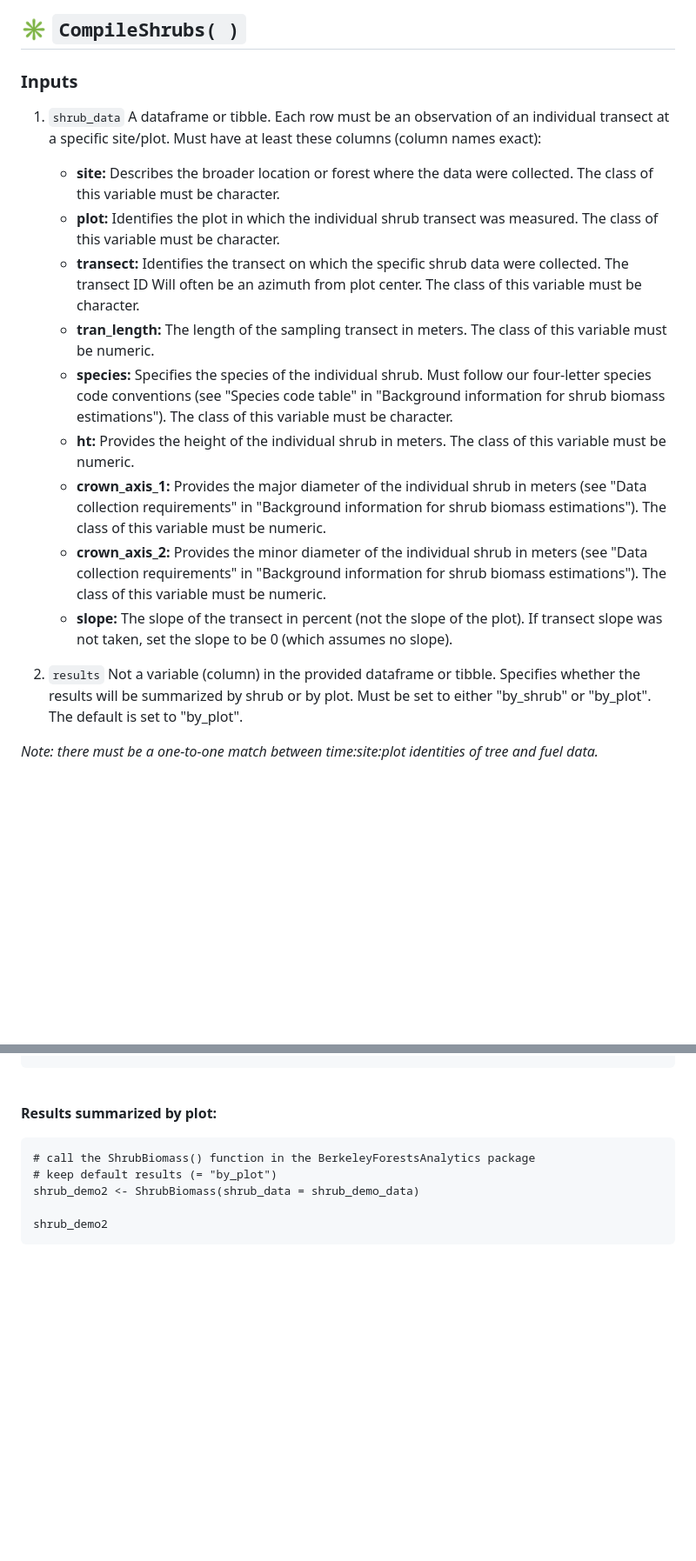
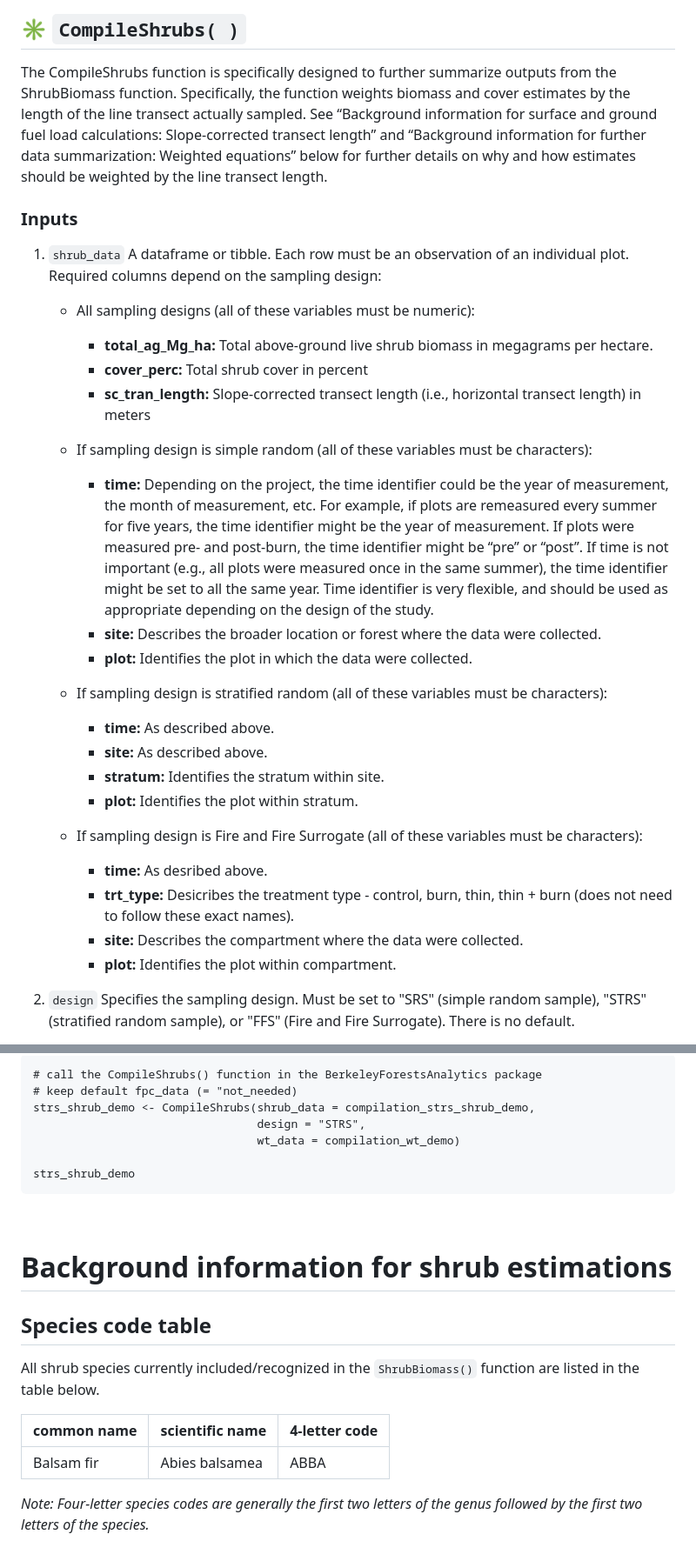
Before and after one commit to kearutherford/shrub_biomass, a Markdown page: README.md, 2 parts joined by grey strips. Shown at 87% size. GitHub-like rendering; blank space fills up the shorter version.

````diff
--- a/README.md
+++ b/README.md
@@ -91,20 +91,33 @@ The three functions (`CompilePlots`, `CompileSurfaceFuels`, and `CompileShrubs`)
 
 ## :eight_spoked_asterisk: `CompileShrubs( )`
 
+The CompileShrubs function is specifically designed to further summarize outputs from the ShrubBiomass function. Specifically, the function weights biomass and cover estimates by the length of the line transect actually sampled. See “Background information for surface and ground fuel load calculations: Slope-corrected transect length” and “Background information for further data summarization: Weighted equations” below for further details on why and how estimates should be weighted by the line transect length.
+
 ### Inputs
 
-1. `shrub_data` A dataframe or tibble. Each row must be an observation of an individual transect at a specific site/plot. Must have at least these columns (column names exact):
+1. `shrub_data` A dataframe or tibble. Each row must be an observation of an individual plot. Required columns depend on the sampling design:
 
-    * **site:** Describes the broader location or forest where the data were collected. The class of this variable must be character.
-    * **plot:** Identifies the plot in which the individual shrub transect was measured. The class of this variable must be character.
-    * **transect:** Identifies the transect on which the specific shrub data were collected. The transect ID Will often be an azimuth from plot center. The class of this variable must be character.
-    * **tran_length:** The length of the sampling transect in meters. The class of this variable must be numeric.
-    * **species:** Specifies the species of the individual shrub. Must follow our four-letter species code conventions (see "Species code table" in "Background information for shrub biomass estimations"). The class of this variable must be character.
-    * **ht:** Provides the height of the individual shrub in meters. The class of this variable must be numeric.
-    * **crown_axis_1:** Provides the major diameter of the individual shrub in meters (see "Data collection requirements" in "Background information for shrub biomass estimations"). The class of this variable must be numeric.
-    * **crown_axis_2:** Provides the minor diameter of the individual shrub in meters (see "Data collection requirements" in "Background information for shrub biomass estimations"). The class of this variable must be numeric.
-    * **slope:** The slope of the transect in percent (not the slope of the plot). If transect slope was not taken, set the slope to be 0 (which assumes no slope).
+    * All sampling designs (all of these variables must be numeric):
+        * **total_ag_Mg_ha:** Total above-ground live shrub biomass in megagrams per hectare.
+        * **cover_perc:** Total shrub cover in percent
+        * **sc_tran_length:** Slope-corrected transect length (i.e., horizontal transect length) in meters
 
-2. `results` Not a variable (column) in the provided dataframe or tibble. Specifies whether the results will be summarized by shrub or by plot. Must be set to either "by_shrub" or "by_plot". The default is set to "by_plot".
+    * If sampling design is simple random (all of these variables must be characters):
+        * **time:**  Depending on the project, the time identifier could be the year of measurement, the month of measurement, etc. For example, if plots are remeasured every summer for five years, the time identifier might be the year of measurement. If plots were measured pre- and post-burn, the time identifier might be “pre” or “post”. If time is not important (e.g., all plots were measured once in the same summer), the time identifier might be set to all the same year. Time identifier is very flexible, and should be used as appropriate depending on the design of the study.
+        * **site:** Describes the broader location or forest where the data were collected.
+        * **plot:**  Identifies the plot in which the data were collected.
 
-*Note: there must be a one-to-one match between time:site:plot identities of tree and fuel data.*
+    * If sampling design is stratified random (all of these variables must be characters):
+        * **time:** As described above.
+        * **site:** As described above.
+        * **stratum:** Identifies the stratum within site.
+        * **plot:**  Identifies the plot within stratum.
+
+    * If sampling design is Fire and Fire Surrogate (all of these variables must be characters):
+        * **time:** As desribed above.
+        * **trt_type:** Desicribes the treatment type - control, burn, thin, thin + burn (does not need to follow these exact names).
+        * **site:** Describes the compartment where the data were collected.
+        * **plot:**  Identifies the plot within compartment.
+
+3. `design` Specifies the sampling design. Must be set to "SRS" (simple random sample), "STRS" (stratified random sample), or "FFS" (Fire and Fire Surrogate). There is no default.
+
@@ -159,12 +208,25 @@ shrub_demo1
 ```
+
+```{r}
+# call the CompileShrubs() function in the BerkeleyForestsAnalytics package
+# keep default fpc_data (= "not_needed)
+strs_shrub_demo <- CompileShrubs(shrub_data = compilation_strs_shrub_demo,
+                                 design = "STRS",
+                                 wt_data = compilation_wt_demo)
+
+strs_shrub_demo
+```
+
 <br>
 
-**Results summarized by plot:**
+# Background information for shrub estimations
 
-```{r}
-# call the ShrubBiomass() function in the BerkeleyForestsAnalytics package
-# keep default results (= "by_plot")
-shrub_demo2 <- ShrubBiomass(shrub_data = shrub_demo_data)
+## Species code table
 
-shrub_demo2
-```
+All shrub species currently included/recognized in the `ShrubBiomass()` function are listed in the table below.
+
+|common name|scientific name|4-letter code|
+|:---|:---|:---|
+|Balsam fir|Abies balsamea|ABBA|
+
+*Note: Four-letter species codes are generally the first two letters of the genus followed by the first two letters of the species.*
````
Also changed, not shown: other parts of README.md (+64 -28 lines).
